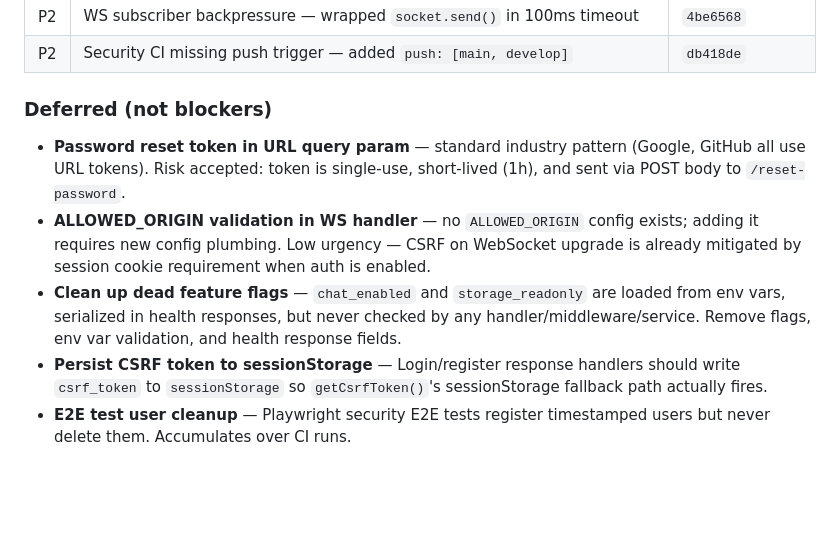
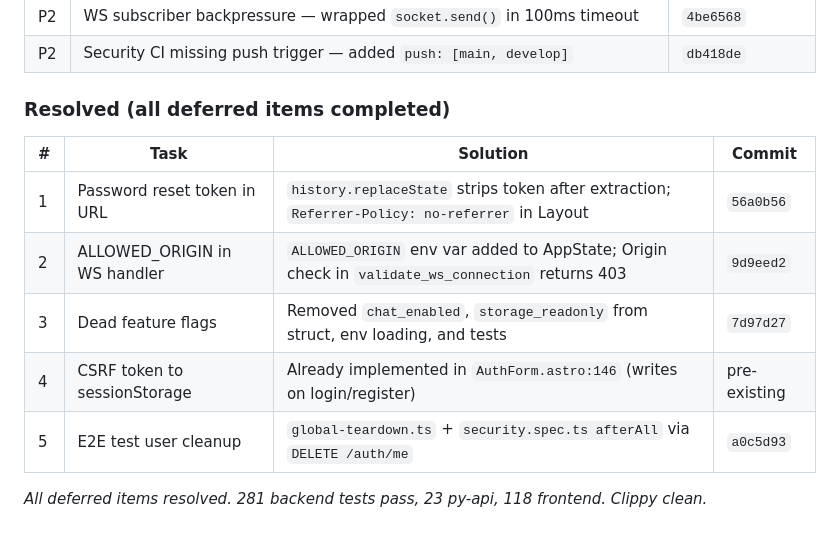
Before and after one commit to kevo-tz/fullstackhex, a Markdown page: TODOS.md, the part around the change. Rendered like a GitHub page; blank space fills up the shorter version.

Commit message:
docs: mark all deferred items as resolved with commit references

```diff
--- a/TODOS.md
+++ b/TODOS.md
@@ -129,9 +129,13 @@ _All P1 + P2 items completed in commit range `dd2f0ce..14fa4db`. 282 backend tes
 | P2 | WS subscriber backpressure — wrapped `socket.send()` in 100ms timeout | `4be6568` |
 | P2 | Security CI missing push trigger — added `push: [main, develop]` | `db418de` |
 
-### Deferred (not blockers)
-- **Password reset token in URL query param** — standard industry pattern (Google, GitHub all use URL tokens). Risk accepted: token is single-use, short-lived (1h), and sent via POST body to `/reset-password`.
-- **ALLOWED_ORIGIN validation in WS handler** — no `ALLOWED_ORIGIN` config exists; adding it requires new config plumbing. Low urgency — CSRF on WebSocket upgrade is already mitigated by session cookie requirement when auth is enabled.
-- **Clean up dead feature flags** — `chat_enabled` and `storage_readonly` are loaded from env vars, serialized in health responses, but never checked by any handler/middleware/service. Remove flags, env var validation, and health response fields.
-- **Persist CSRF token to sessionStorage** — Login/register response handlers should write `csrf_token` to `sessionStorage` so `getCsrfToken()`'s sessionStorage fallback path actually fires.
-- **E2E test user cleanup** — Playwright security E2E tests register timestamped users but never delete them. Accumulates over CI runs.
+### Resolved (all deferred items completed)
+| # | Task | Solution | Commit |
+|---|------|----------|--------|
+| 1 | Password reset token in URL | `history.replaceState` strips token after extraction; `Referrer-Policy: no-referrer` in Layout | `56a0b56` |
+| 2 | ALLOWED_ORIGIN in WS handler | `ALLOWED_ORIGIN` env var added to AppState; Origin check in `validate_ws_connection` returns 403 | `9d9eed2` |
+| 3 | Dead feature flags | Removed `chat_enabled`, `storage_readonly` from struct, env loading, and tests | `7d97d27` |
+| 4 | CSRF token to sessionStorage | Already implemented in `AuthForm.astro:146` (writes on login/register) | pre-existing |
+| 5 | E2E test user cleanup | `global-teardown.ts` + `security.spec.ts afterAll` via `DELETE /auth/me` | `a0c5d93` |
+
+_All deferred items resolved. 281 backend tests pass, 23 py-api, 118 frontend. Clippy clean._
```
